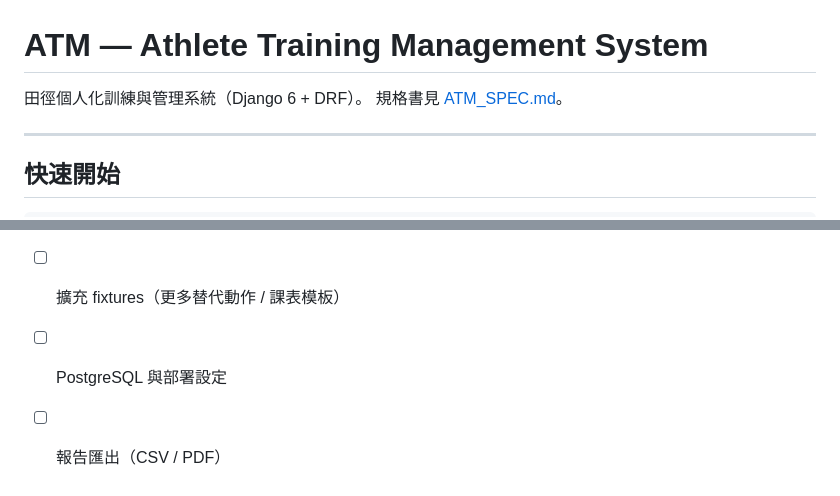
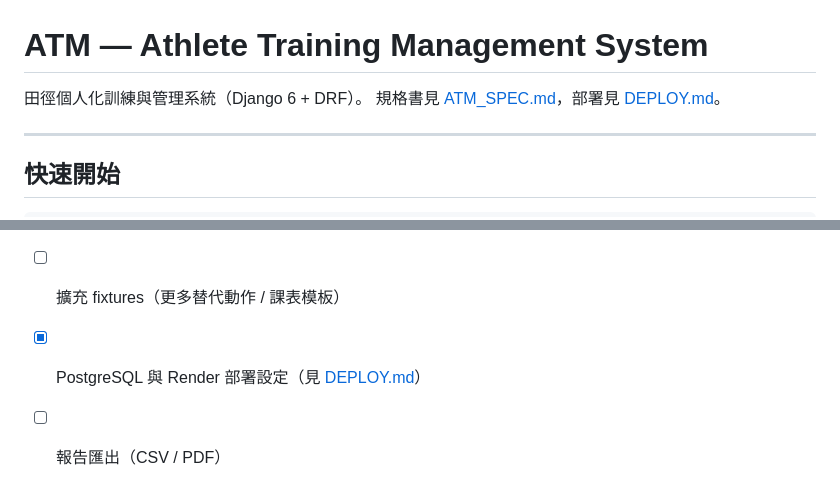
Before and after one commit to laichunho25/Athletics-Training-System, a Markdown page: README.md, 2 parts joined by grey strips. GitHub-like rendering.

```diff
--- a/README.md
+++ b/README.md
@@ -1,7 +1,7 @@
 # ATM — Athlete Training Management System
 
 田徑個人化訓練與管理系統（Django 6 + DRF）。
-規格書見 [ATM_SPEC.md](ATM_SPEC.md)。
+規格書見 [ATM_SPEC.md](ATM_SPEC.md)，部署見 [DEPLOY.md](DEPLOY.md)。
 
 ---
 
@@ -169,5 +169,5 @@ python manage.py rebuild_analytics --athlete 1
 - [ ] 單元測試（services 計算邏輯 + 權限）
 - [ ] Notification model 與 Celery 排程
 - [ ] 擴充 fixtures（更多替代動作 / 課表模板）
-- [ ] PostgreSQL 與部署設定
+- [x] PostgreSQL 與 Render 部署設定（見 [DEPLOY.md](DEPLOY.md)）
 - [ ] 報告匯出（CSV / PDF）
```
Also changed, not shown: DEPLOY.md (added, +119 -0 lines).
